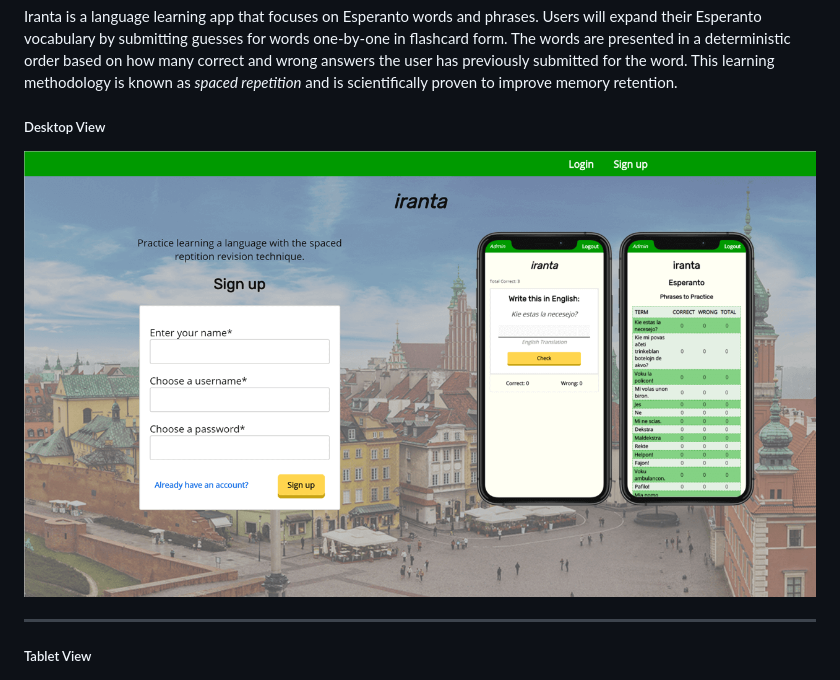
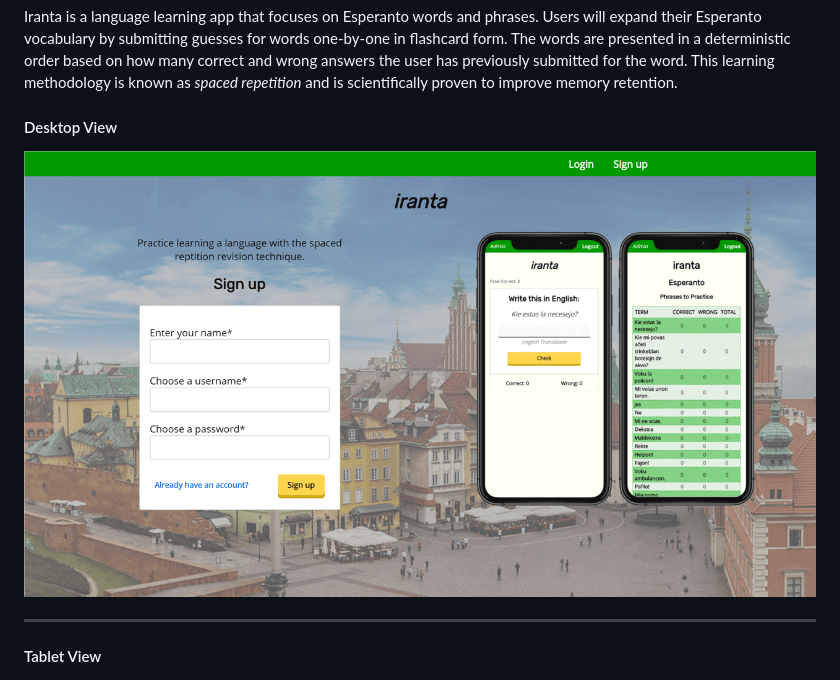
Before and after one commit to thinkful-ei-gecko/phoebe-kevin-esperanto-client, a Markdown page: README.md, the part around the change printed below. GitHub-like rendering.

Commit message:
version up desktop screenshot for git tracking, additional README tweaks

```diff
--- a/README.md
+++ b/README.md
@@ -9,12 +9,12 @@ This is the client code repository for Iranta, a full stack web app by **Kevin W
 
 Iranta is a language learning app that focuses on Esperanto words and phrases. Users will expand their Esperanto vocabulary by submitting guesses for words one-by-one in flashcard form. The words are presented in a deterministic order based on how many correct and wrong answers the user has previously submitted for the word. This learning methodology is known as _spaced repetition_ and is scientifically proven to improve memory retention.
 
-##### Desktop View
-![](src/assets/iranta_desktop_01.png)
+#### Desktop View
+![](src/assets/iranta_desktop_02.png)
 
 ---
 
-##### Tablet View
+#### Tablet View
 ![](src/assets/iranta_tablet_01.png)
 
 ---
```
Also changed, not shown: other parts of README.md (+1 -3 lines), src/assets/iranta_desktop_02.png (renamed from src/assets/iranta_desktop_01.png).
